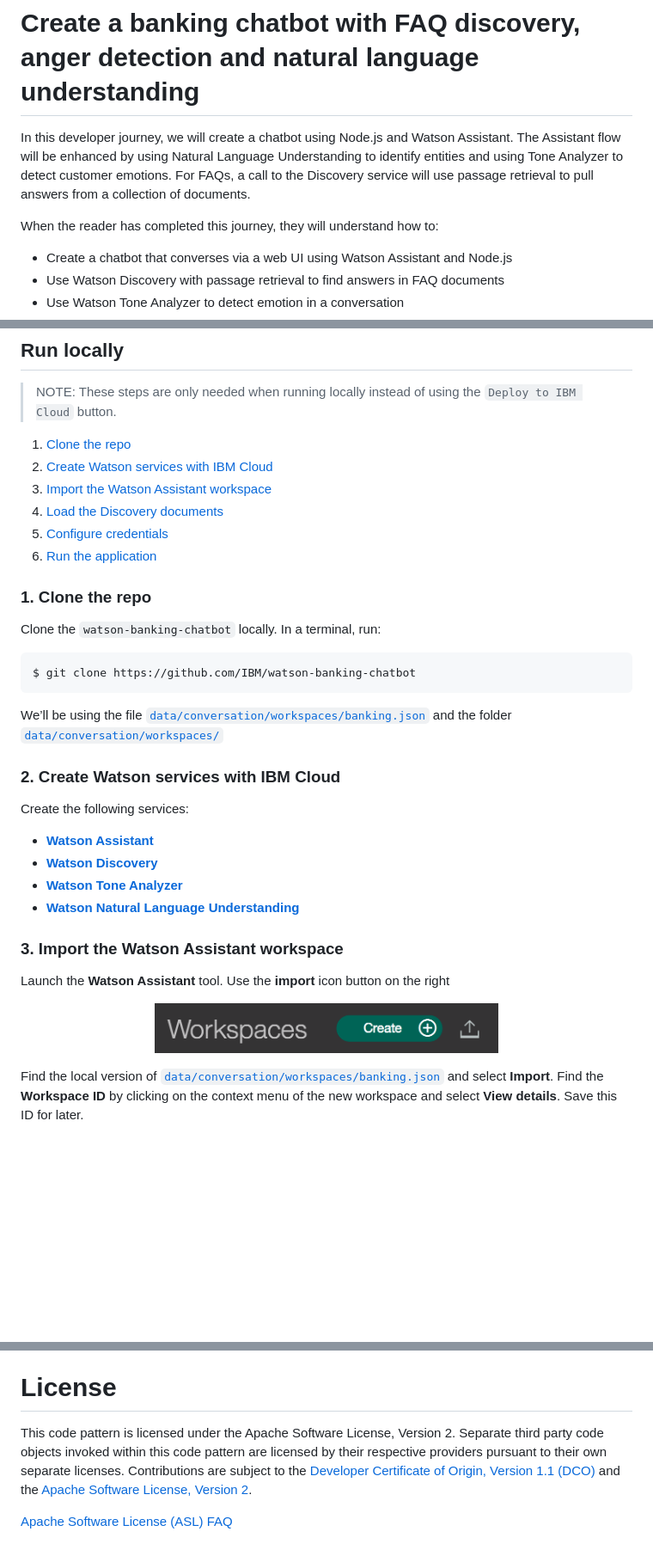
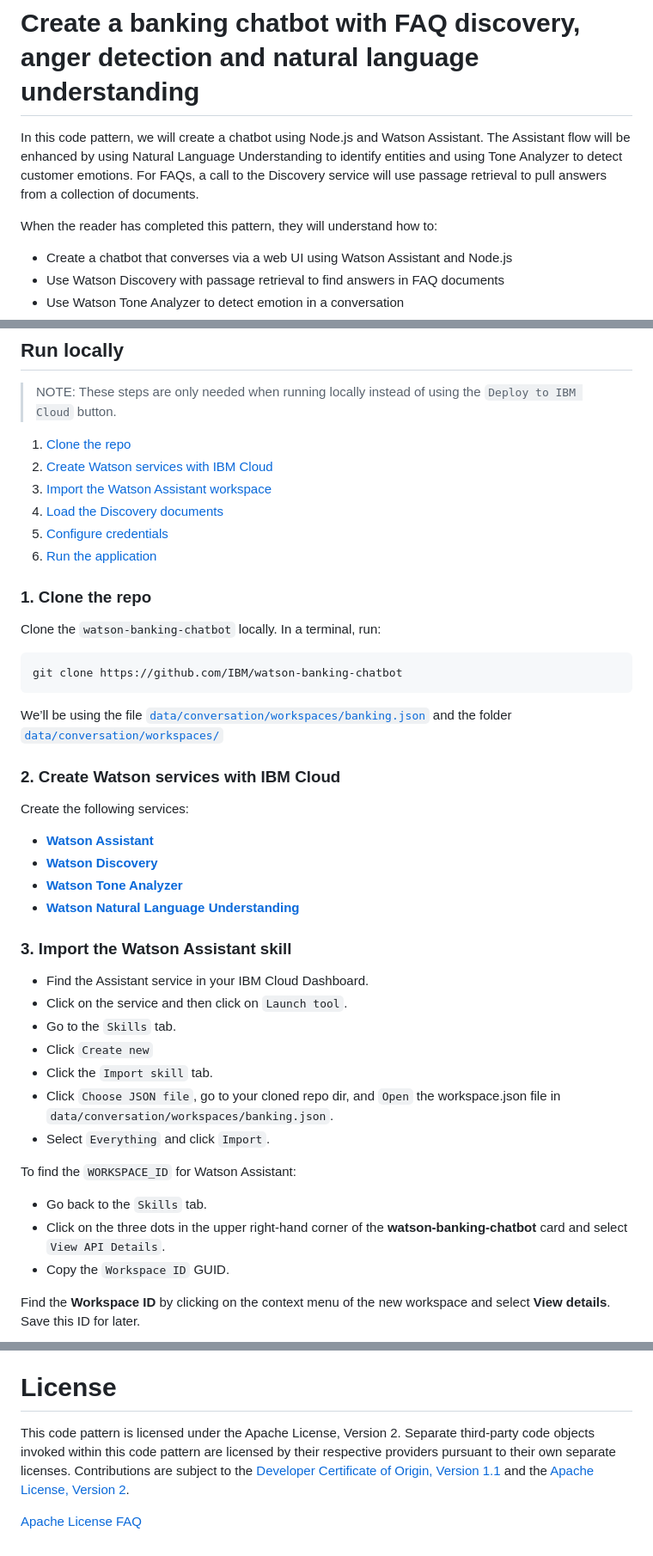
Before and after one commit to IBM/watson-banking-chatbot, a Markdown page: README.md, 3 parts joined by grey strips. Shown at 86% size. Drawn GitHub-style; pictures changed too: doc/source/images/import_conversation_workspace.png (deleted); blank space fills up the shorter version.

````diff
--- a/README.md
+++ b/README.md
@@ -5,9 +5,10 @@
 > Watson Conversation is now Watson Assistant. Although some images in this code pattern may show the service as Watson Conversation, the steps and processes will still work.
 
 # Create a banking chatbot with FAQ discovery, anger detection and natural language understanding
-In this developer journey, we will create a chatbot using Node.js and Watson Assistant. The Assistant flow will be enhanced by using Natural Language Understanding to identify entities and using Tone Analyzer to detect customer emotions. For FAQs, a call to the Discovery service will use passage retrieval to pull answers from a collection of documents.
 
-When the reader has completed this journey, they will understand how to:
+In this code pattern, we will create a chatbot using Node.js and Watson Assistant. The Assistant flow will be enhanced by using Natural Language Understanding to identify entities and using Tone Analyzer to detect customer emotions. For FAQs, a call to the Discovery service will use passage retrieval to pull answers from a collection of documents.
+
+When the reader has completed this pattern, they will understand how to:
 
 * Create a chatbot that converses via a web UI using Watson Assistant and Node.js
 * Use Watson Discovery with passage retrieval to find answers in FAQ documents
@@ -66,14 +69,14 @@ Use the ``Deploy to IBM Cloud`` button **OR** create the services and run locall
 3. [Import the Watson Assistant workspace](#3-import-the-watson-assistant-workspace)
 4. [Load the Discovery documents](#4-load-the-discovery-documents)
 5. [Configure credentials](#5-configure-credentials)
-5. [Run the application](#6-run-the-application)
+6. [Run the application](#6-run-the-application)
 
 ### 1. Clone the repo
 
 Clone the `watson-banking-chatbot` locally. In a terminal, run:
 
-```
-$ git clone https://github.com/IBM/watson-banking-chatbot
+```bash
+git clone https://github.com/IBM/watson-banking-chatbot
 ```
 
 We’ll be using the file [`data/conversation/workspaces/banking.json`](data/conversation/workspaces/banking.json) and the folder
@@ -88,15 +91,21 @@ Create the following services:
 * [**Watson Tone Analyzer**](https://console.ng.bluemix.net/catalog/services/tone-analyzer)
 * [**Watson Natural Language Understanding**](https://console.ng.bluemix.net/catalog/services/natural-language-understanding)
 
-### 3. Import the Watson Assistant workspace
+### 3. Import the Watson Assistant skill
 
-Launch the **Watson Assistant** tool. Use the **import** icon button on the right
+* Find the Assistant service in your IBM Cloud Dashboard.
+* Click on the service and then click on `Launch tool`.
+* Go to the `Skills` tab.
+* Click `Create new`
+* Click the `Import skill` tab.
+* Click `Choose JSON file`, go to your cloned repo dir, and `Open` the workspace.json file in `data/conversation/workspaces/banking.json`.
+* Select `Everything` and click `Import`.
 
-<p align="center">
-  <img width="400" height="55" src="doc/source/images/import_conversation_workspace.png">
-</p>
+To find the `WORKSPACE_ID` for Watson Assistant:
+* Go back to the `Skills` tab.
+* Click on the three dots in the upper right-hand corner of the **watson-banking-chatbot** card and select `View API Details`.
+* Copy the `Workspace ID` GUID.
 
-Find the local version of [`data/conversation/workspaces/banking.json`](data/conversation/workspaces/banking.json) and select
-**Import**. Find the **Workspace ID** by clicking on the context menu of the new
+Find the **Workspace ID** by clicking on the context menu of the new
 workspace and select **View details**. Save this ID for later.
 
@@ -215,6 +218,7 @@ the app which environment you want it to use. A collection will be created in th
 using the default configuration.
 
 # License
-This code pattern is licensed under the Apache Software License, Version 2.  Separate third party code objects invoked within this code pattern are licensed by their respective providers pursuant to their own separate licenses. Contributions are subject to the [Developer Certificate of Origin, Version 1.1 (DCO)](https://developercertificate.org/) and the [Apache Software License, Version 2](http://www.apache.org/licenses/LICENSE-2.0.txt).
 
-[Apache Software License (ASL) FAQ](http://www.apache.org/foundation/license-faq.html#WhatDoesItMEAN)
+This code pattern is licensed under the Apache License, Version 2. Separate third-party code objects invoked within this code pattern are licensed by their respective providers pursuant to their own separate licenses. Contributions are subject to the [Developer Certificate of Origin, Version 1.1](https://developercertificate.org/) and the [Apache License, Version 2](https://www.apache.org/licenses/LICENSE-2.0.txt).
+
+[Apache License FAQ](https://www.apache.org/foundation/license-faq.html#WhatDoesItMEAN)
````
Also changed, not shown: other parts of README.md (+41 -45 lines), doc/source/images/WCSViewdetails.png (deleted), doc/source/images/dialog.png, doc/source/images/disco_guids.png (added), doc/source/images/new_collection.png, doc/source/images/view_api_details.png (added), 2 other files.
